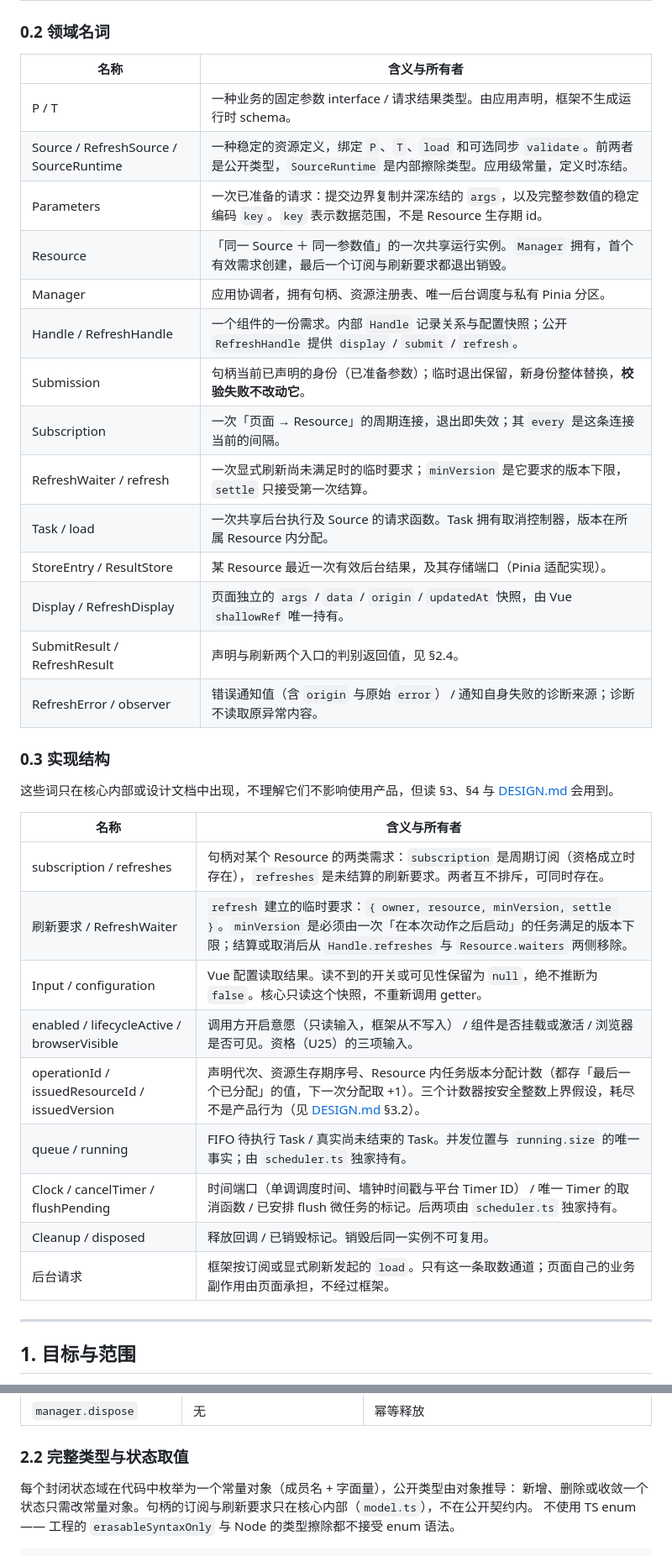
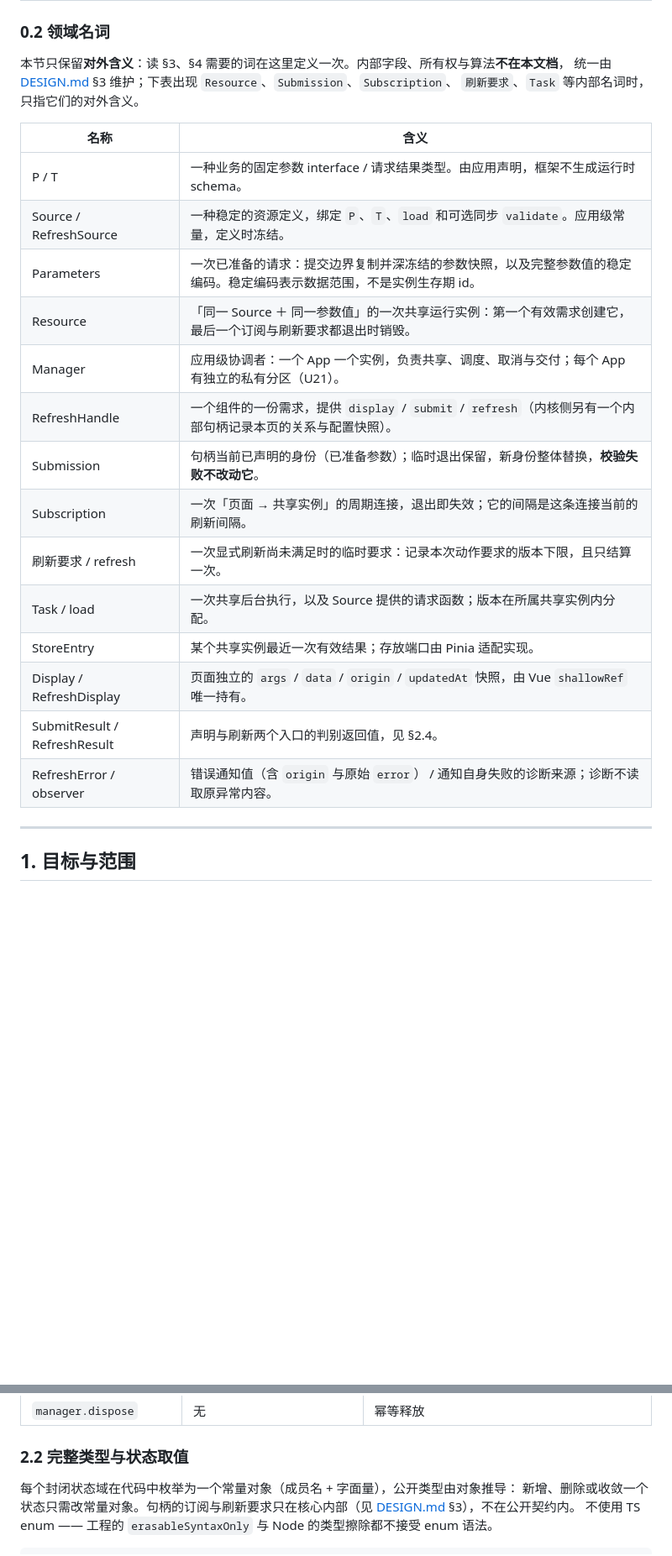
Before and after one commit to anjing0524/vue-refresh, a Markdown page: 统一刷新管理.md, 2 parts joined by grey strips. Shown at 84% size. Drawn GitHub-style; blank space fills up the shorter version.

Commit message:
docs: 把实现结构移出需求文档，设计细节统一收口到 DESIGN §3
- 统一文档删除 §0.3「实现结构」整节（subscription/refreshes、刷新要求字段、Input/configuration、
  enabled/lifecycleActive/browserVisible、三个计数器、queue/running、Clock/cancelTimer/flushPending、
  Cleanup/disposed、后台请求）：这些内容在 DESIGN §3.2/§3.3/§3.6/§3.8 已有更精确的对应条目，
  属纯移出，不是复制
- §0.2「领域名词」改为只保留对外含义：去掉 SourceRuntime／ResultStore／字段名（args/key、
  minVersion/settle、owner/resource、version/controller）与所有权描述，表格头由「含义与所有者」
  改为「含义」，并在节首写明内部字段与算法统一由 DESIGN §3 维护
- 顺带收口两处实现词：§2.2 的 model.ts 引用改为指向 DESIGN §3；§2.5 的「先检查 disposed」
  改为「在已销毁的 Manager 上直接返回 undefined」
- §8.1 的 DESIGN 行补一句：内部术语、字段与所有权只在 DESIGN §3 维护，本文档不复述
- DESIGN §3 开头声明本节是内部术语/字段/所有权/算法的唯一维护入口

统一文档 815 → 803 行；check:docs 一致、typecheck 0 错误、64 条单测通过。
包不受影响（两份文档都不进包），§5 G04 的 58199 字节 / 08535e74… 仍然有效。

```diff
--- a/统一刷新管理.md
+++ b/统一刷新管理.md
@@ -29,38 +29,26 @@
 
 ### 0.2 领域名词
 
-| 名称 | 含义与所有者 |
+本节只保留**对外含义**：读 §3、§4 需要的词在这里定义一次。内部字段、所有权与算法**不在本文档**，
+统一由 [DESIGN.md](./DESIGN.md) §3 维护；下表出现 `Resource`、`Submission`、`Subscription`、
+`刷新要求`、`Task` 等内部名词时，只指它们的对外含义。
+
+| 名称 | 含义 |
 |---|---|
 | P / T | 一种业务的固定参数 interface / 请求结果类型。由应用声明，框架不生成运行时 schema。 |
-| Source / RefreshSource / SourceRuntime | 一种稳定的资源定义，绑定 `P`、`T`、`load` 和可选同步 `validate`。前两者是公开类型，`SourceRuntime` 是内部擦除类型。应用级常量，定义时冻结。 |
-| Parameters | 一次已准备的请求：提交边界复制并深冻结的 `args`，以及完整参数值的稳定编码 `key`。`key` 表示数据范围，不是 Resource 生存期 id。 |
-| Resource | 「同一 Source ＋ 同一参数值」的一次共享运行实例。`Manager` 拥有，首个有效需求创建，最后一个订阅与刷新要求都退出销毁。 |
-| Manager | 应用协调者，拥有句柄、资源注册表、唯一后台调度与私有 Pinia 分区。 |
-| Handle / RefreshHandle | 一个组件的一份需求。内部 `Handle` 记录关系与配置快照；公开 `RefreshHandle` 提供 `display` / `submit` / `refresh`。 |
+| Source / RefreshSource | 一种稳定的资源定义，绑定 `P`、`T`、`load` 和可选同步 `validate`。应用级常量，定义时冻结。 |
+| Parameters | 一次已准备的请求：提交边界复制并深冻结的参数快照，以及完整参数值的稳定编码。稳定编码表示数据范围，不是实例生存期 id。 |
+| Resource | 「同一 Source ＋ 同一参数值」的一次共享运行实例：第一个有效需求创建它，最后一个订阅与刷新要求都退出时销毁。 |
+| Manager | 应用级协调者：一个 App 一个实例，负责共享、调度、取消与交付；每个 App 有独立的私有分区（U21）。 |
+| RefreshHandle | 一个组件的一份需求，提供 `display` / `submit` / `refresh`（内核侧另有一个内部句柄记录本页的关系与配置快照）。 |
 | Submission | 句柄当前已声明的身份（已准备参数）；临时退出保留，新身份整体替换，**校验失败不改动它**。 |
-| Subscription | 一次「页面 → Resource」的周期连接，退出即失效；其 `every` 是这条连接当前的间隔。 |
-| RefreshWaiter / refresh | 一次显式刷新尚未满足时的临时要求；`minVersion` 是它要求的版本下限，`settle` 只接受第一次结算。 |
-| Task / load | 一次共享后台执行及 Source 的请求函数。Task 拥有取消控制器，版本在所属 Resource 内分配。 |
-| StoreEntry / ResultStore | 某 Resource 最近一次有效后台结果，及其存储端口（Pinia 适配实现）。 |
+| Subscription | 一次「页面 → 共享实例」的周期连接，退出即失效；它的间隔是这条连接当前的刷新间隔。 |
+| 刷新要求 / refresh | 一次显式刷新尚未满足时的临时要求：记录本次动作要求的版本下限，且只结算一次。 |
+| Task / load | 一次共享后台执行，以及 Source 提供的请求函数；版本在所属共享实例内分配。 |
+| StoreEntry | 某个共享实例最近一次有效结果；存放端口由 Pinia 适配实现。 |
 | Display / RefreshDisplay | 页面独立的 `args` / `data` / `origin` / `updatedAt` 快照，由 Vue `shallowRef` 唯一持有。 |
 | SubmitResult / RefreshResult | 声明与刷新两个入口的判别返回值，见 §2.4。 |
 | RefreshError / observer | 错误通知值（含 `origin` 与原始 `error`） / 通知自身失败的诊断来源；诊断不读取原异常内容。 |
-
-### 0.3 实现结构
-
-这些词只在核心内部或设计文档中出现，不理解它们不影响使用产品，但读 §3、§4 与 [DESIGN.md](./DESIGN.md) 会用到。
-
-| 名称 | 含义与所有者 |
-|---|---|
-| subscription / refreshes | 句柄对某个 Resource 的两类需求：`subscription` 是周期订阅（资格成立时存在），`refreshes` 是未结算的刷新要求。两者互不排斥，可同时存在。 |
-| 刷新要求 / RefreshWaiter | `refresh` 建立的临时要求：`{ owner, resource, minVersion, settle }`。`minVersion` 是必须由一次「在本次动作之后启动」的任务满足的版本下限；结算或取消后从 `Handle.refreshes` 与 `Resource.waiters` 两侧移除。 |
-| Input / configuration | Vue 配置读取结果。读不到的开关或可见性保留为 `null`，绝不推断为 `false`。核心只读这个快照，不重新调用 getter。 |
-| enabled / lifecycleActive / browserVisible | 调用方开启意愿（只读输入，框架从不写入） / 组件是否挂载或激活 / 浏览器是否可见。资格（U25）的三项输入。 |
-| operationId / issuedResourceId / issuedVersion | 声明代次、资源生存期序号、Resource 内任务版本分配计数（都存「最后一个已分配」的值，下一次分配取 +1）。三个计数器按安全整数上界假设，耗尽不是产品行为（见 [DESIGN.md](./DESIGN.md) §3.2）。 |
-| queue / running | FIFO 待执行 Task / 真实尚未结束的 Task。并发位置与 `running.size` 的唯一事实；由 `scheduler.ts` 独家持有。 |
-| Clock / cancelTimer / flushPending | 时间端口（单调调度时间、墙钟时间戳与平台 Timer ID） / 唯一 Timer 的取消函数 / 已安排 flush 微任务的标记。后两项由 `scheduler.ts` 独家持有。 |
-| Cleanup / disposed | 释放回调 / 已销毁标记。销毁后同一实例不可复用。 |
-| 后台请求 | 框架按订阅或显式刷新发起的 `load`。只有这一条取数通道；页面自己的业务副作用由页面承担，不经过框架。 |
 
 ---
 
@@ -148,7 +136,7 @@ refresh.readSnapshot(quote, { account: 'demo', symbol: 'DEMO' }) // 只读快照
 ### 2.2 完整类型与状态取值
 
 每个封闭状态域在代码中枚举为一个常量对象（成员名 + 字面量），公开类型由对象推导：
-新增、删除或收敛一个状态只需改常量对象。句柄的订阅与刷新要求只在核心内部（`model.ts`），不在公开契约内。
+新增、删除或收敛一个状态只需改常量对象。句柄的订阅与刷新要求只在核心内部（见 [DESIGN.md](./DESIGN.md) §3），不在公开契约内。
 不使用 TS enum —— 工程的 `erasableSyntaxOnly`
 与 Node 的类型擦除都不接受 enum 语法。
 
```
Also changed, not shown: other parts of 统一刷新管理.md (+3 -3 lines), DESIGN.md (+2 -0 lines).
